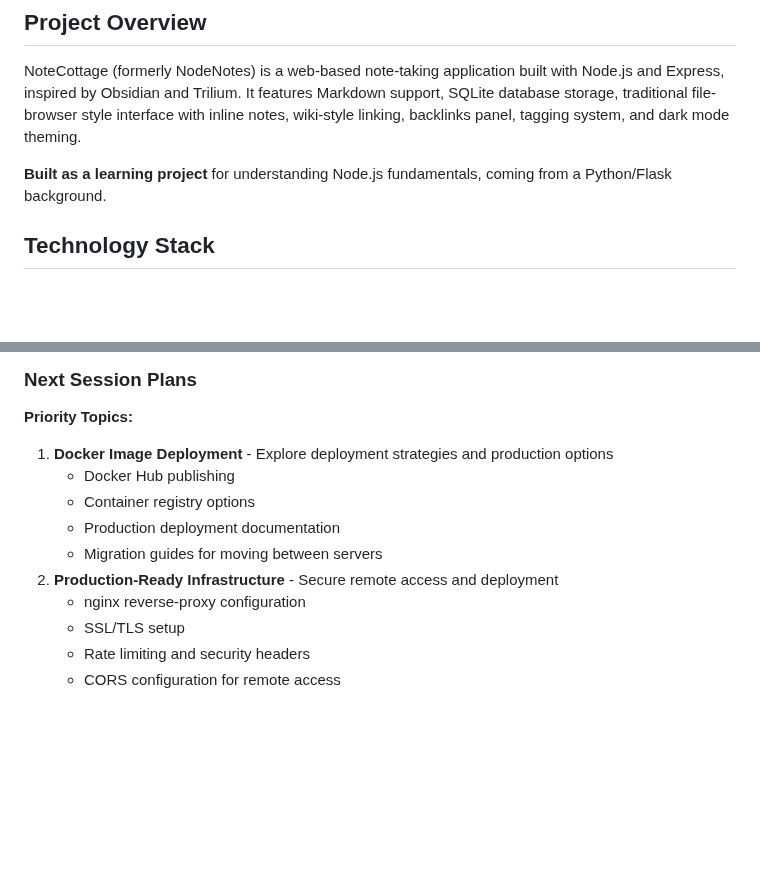
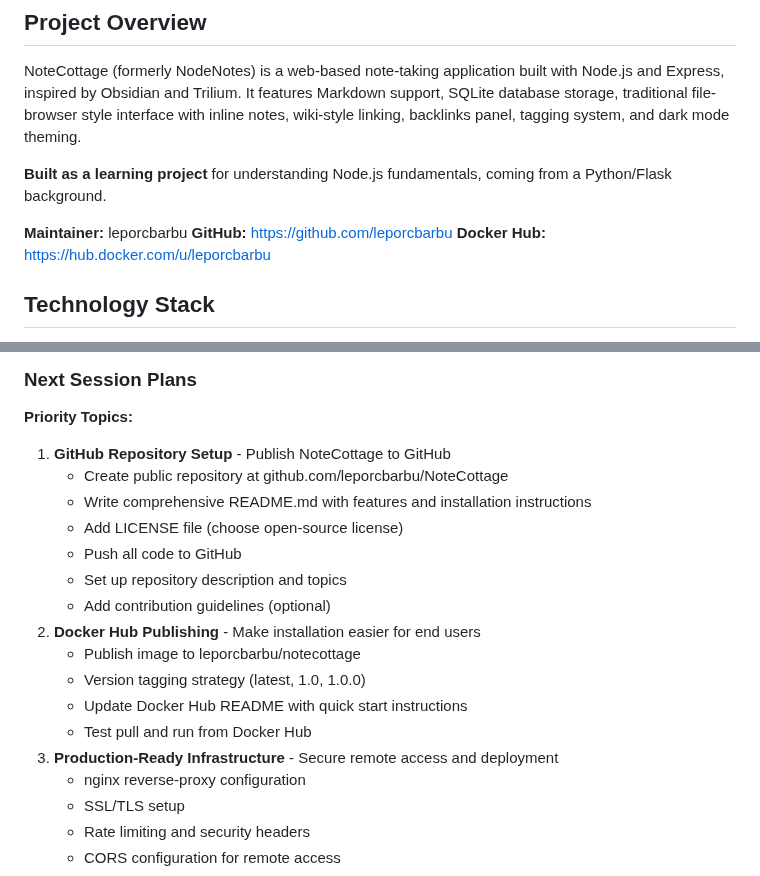
Before and after one commit to leporcbarbu/NoteCottage, a Markdown page: PROJECT_STATUS.md, 2 parts joined by grey strips. GitHub-like rendering; blank space fills up the shorter version.

Commit message:
Update project metadata and next session plans
Changes:
- Added maintainer information (leporcbarbu)
- Added GitHub and Docker Hub profile links
- Updated Next Session Plans with GitHub repository setup as priority
- Added Docker Hub publishing to session plans
- Specified repository names: github.com/leporcbarbu/NoteCottage
- Specified Docker image: leporcbarbu/notecottage

Next session will focus on:
1. GitHub repository creation and setup
2. Docker Hub image publishing
3. Production infrastructure planning

🤖 Generated with [Claude Code](https://claude.com/claude-code)

Co-Authored-By: Claude Sonnet 4.5 <noreply@anthropic.com>

```diff
--- a/PROJECT_STATUS.md
+++ b/PROJECT_STATUS.md
@@ -8,6 +8,10 @@
 NoteCottage (formerly NodeNotes) is a web-based note-taking application built with Node.js and Express, inspired by Obsidian and Trilium. It features Markdown support, SQLite database storage, traditional file-browser style interface with inline notes, wiki-style linking, backlinks panel, tagging system, and dark mode theming.
 
 **Built as a learning project** for understanding Node.js fundamentals, coming from a Python/Flask background.
+
+**Maintainer:** leporcbarbu
+**GitHub:** https://github.com/leporcbarbu
+**Docker Hub:** https://hub.docker.com/u/leporcbarbu
 
 ## Technology Stack
 
@@ -1469,12 +1473,19 @@ Persists across browser sessions.
 ### Next Session Plans
 
 **Priority Topics:**
-1. **Docker Image Deployment** - Explore deployment strategies and production options
-   - Docker Hub publishing
-   - Container registry options
-   - Production deployment documentation
-   - Migration guides for moving between servers
-2. **Production-Ready Infrastructure** - Secure remote access and deployment
+1. **GitHub Repository Setup** - Publish NoteCottage to GitHub
+   - Create public repository at github.com/leporcbarbu/NoteCottage
+   - Write comprehensive README.md with features and installation instructions
+   - Add LICENSE file (choose open-source license)
+   - Push all code to GitHub
+   - Set up repository description and topics
+   - Add contribution guidelines (optional)
+2. **Docker Hub Publishing** - Make installation easier for end users
+   - Publish image to leporcbarbu/notecottage
+   - Version tagging strategy (latest, 1.0, 1.0.0)
+   - Update Docker Hub README with quick start instructions
+   - Test pull and run from Docker Hub
+3. **Production-Ready Infrastructure** - Secure remote access and deployment
    - nginx reverse-proxy configuration
    - SSL/TLS setup
    - Rate limiting and security headers
```
